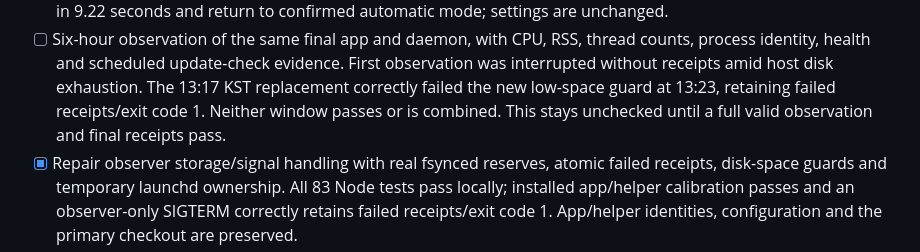
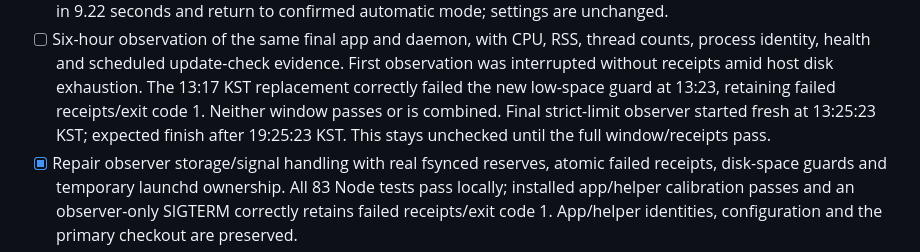
Before and after one commit to uulab-official/peterfan, a Markdown page: docs/PRODUCTION_CHECKLIST.md, the part around the change. Rendered like a GitHub page.

```diff
--- a/docs/PRODUCTION_CHECKLIST.md
+++ b/docs/PRODUCTION_CHECKLIST.md
@@ -21,7 +21,8 @@ evidence and gaps at those checkpoints.
       First observation was interrupted without receipts amid host disk exhaustion.
       The 13:17 KST replacement correctly failed the new low-space guard at 13:23,
       retaining failed receipts/exit code 1. Neither window passes or is combined.
-      This stays unchecked until a full valid observation and final receipts pass.
+      Final strict-limit observer started fresh at 13:25:23 KST; expected finish
+      after 19:25:23 KST. This stays unchecked until the full window/receipts pass.
 - [x] Repair observer storage/signal handling with real fsynced reserves, atomic
       failed receipts, disk-space guards and temporary launchd ownership. All 83
       Node tests pass locally; installed app/helper calibration passes and an
```
Also changed, not shown: docs/LONG_RUN_SAFETY_2026-10-24.md (+13 -4 lines).
